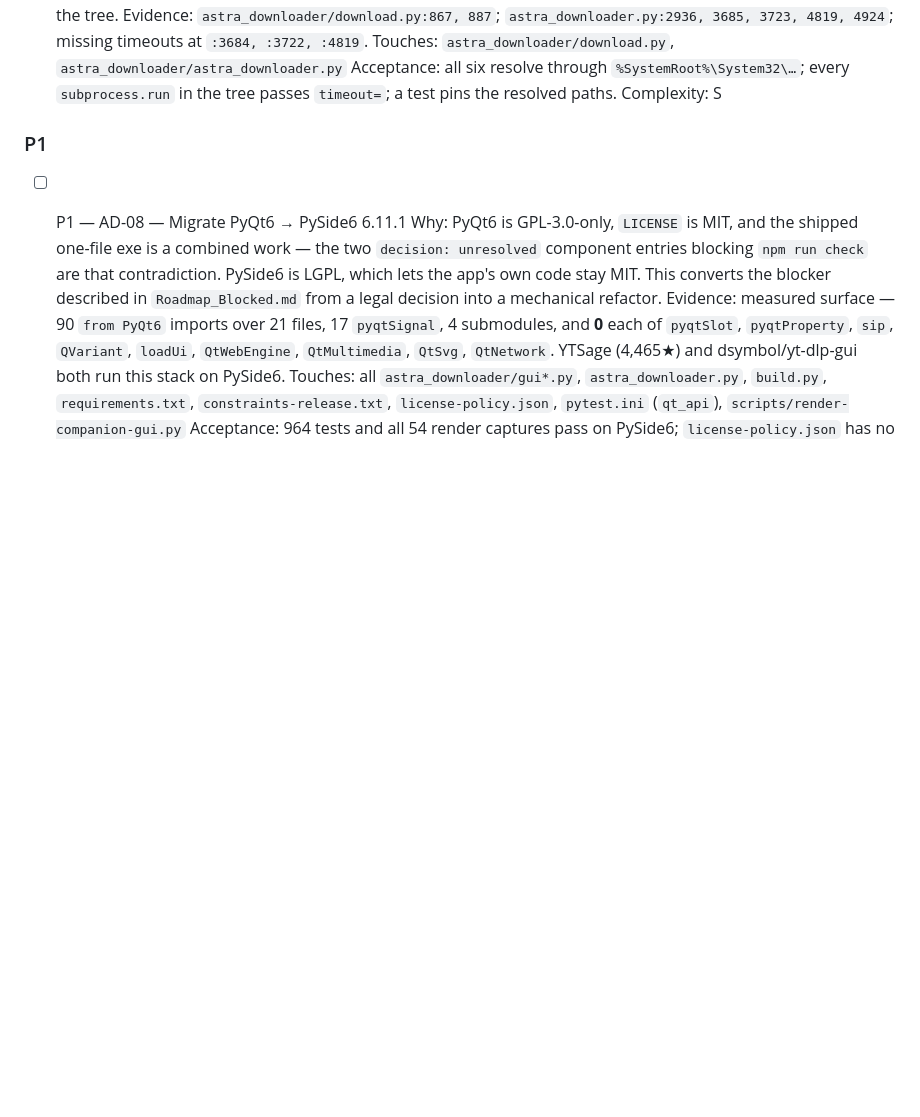
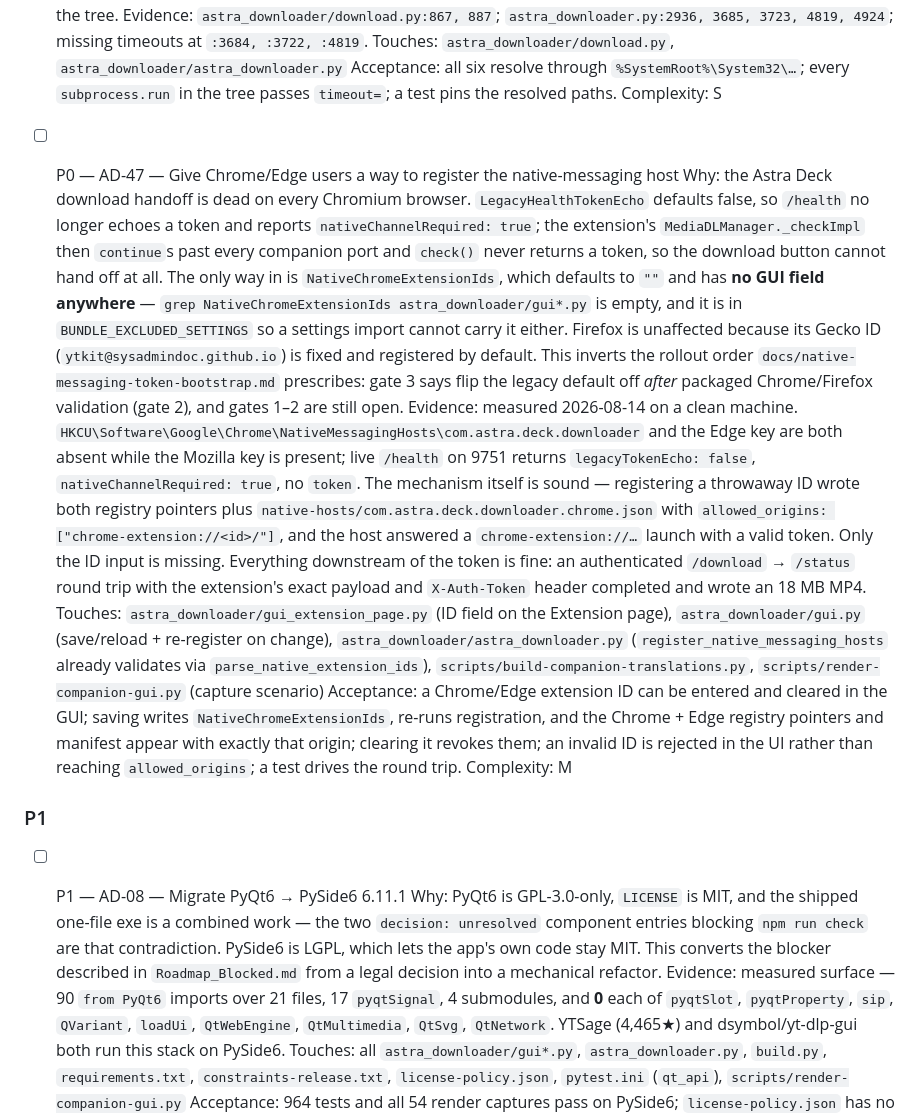
Before and after one commit to SysAdminDoc/AstraDownloader, a Markdown page: ROADMAP.md, the part around the change. Rendered like a GitHub page; blank space fills up the shorter version.

Commit message:
docs(roadmap): file the Chrome/Edge native-host registration blocker
Measured against the running companion: /health no longer echoes a token
(LegacyHealthTokenEcho defaults false) and no Chrome or Edge host manifest
is registered, so MediaDLManager never obtains a token and the Astra Deck
download button cannot hand off on any Chromium browser. NativeChromeExtensionIds
is the only input and has no GUI field. Firefox is unaffected.

```diff
--- a/ROADMAP.md
+++ b/ROADMAP.md
@@ -50,6 +50,13 @@ ID scheme: `AD-nn`, continue sequentially from the highest below.
   Touches: `astra_downloader/download.py`, `astra_downloader/astra_downloader.py`
   Acceptance: all six resolve through `%SystemRoot%\System32\…`; every `subprocess.run` in the tree passes `timeout=`; a test pins the resolved paths.
   Complexity: S
+
+- [ ] P0 — AD-47 — Give Chrome/Edge users a way to register the native-messaging host
+  Why: the Astra Deck download handoff is dead on every Chromium browser. `LegacyHealthTokenEcho` defaults false, so `/health` no longer echoes a token and reports `nativeChannelRequired: true`; the extension's `MediaDLManager._checkImpl` then `continue`s past every companion port and `check()` never returns a token, so the download button cannot hand off at all. The only way in is `NativeChromeExtensionIds`, which defaults to `""` and has **no GUI field anywhere** — `grep NativeChromeExtensionIds astra_downloader/gui*.py` is empty, and it is in `BUNDLE_EXCLUDED_SETTINGS` so a settings import cannot carry it either. Firefox is unaffected because its Gecko ID (`ytkit@sysadmindoc.github.io`) is fixed and registered by default. This inverts the rollout order `docs/native-messaging-token-bootstrap.md` prescribes: gate 3 says flip the legacy default off *after* packaged Chrome/Firefox validation (gate 2), and gates 1–2 are still open.
+  Evidence: measured 2026-08-14 on a clean machine. `HKCU\Software\Google\Chrome\NativeMessagingHosts\com.astra.deck.downloader` and the Edge key are both absent while the Mozilla key is present; live `/health` on 9751 returns `legacyTokenEcho: false`, `nativeChannelRequired: true`, no `token`. The mechanism itself is sound — registering a throwaway ID wrote both registry pointers plus `native-hosts/com.astra.deck.downloader.chrome.json` with `allowed_origins: ["chrome-extension://<id>/"]`, and the host answered a `chrome-extension://…` launch with a valid token. Only the ID input is missing. Everything downstream of the token is fine: an authenticated `/download` → `/status` round trip with the extension's exact payload and `X-Auth-Token` header completed and wrote an 18 MB MP4.
+  Touches: `astra_downloader/gui_extension_page.py` (ID field on the Extension page), `astra_downloader/gui.py` (save/reload + re-register on change), `astra_downloader/astra_downloader.py` (`register_native_messaging_hosts` already validates via `parse_native_extension_ids`), `scripts/build-companion-translations.py`, `scripts/render-companion-gui.py` (capture scenario)
+  Acceptance: a Chrome/Edge extension ID can be entered and cleared in the GUI; saving writes `NativeChromeExtensionIds`, re-runs registration, and the Chrome + Edge registry pointers and manifest appear with exactly that origin; clearing it revokes them; an invalid ID is rejected in the UI rather than reaching `allowed_origins`; a test drives the round trip.
+  Complexity: M
 
 ### P1
 
```
